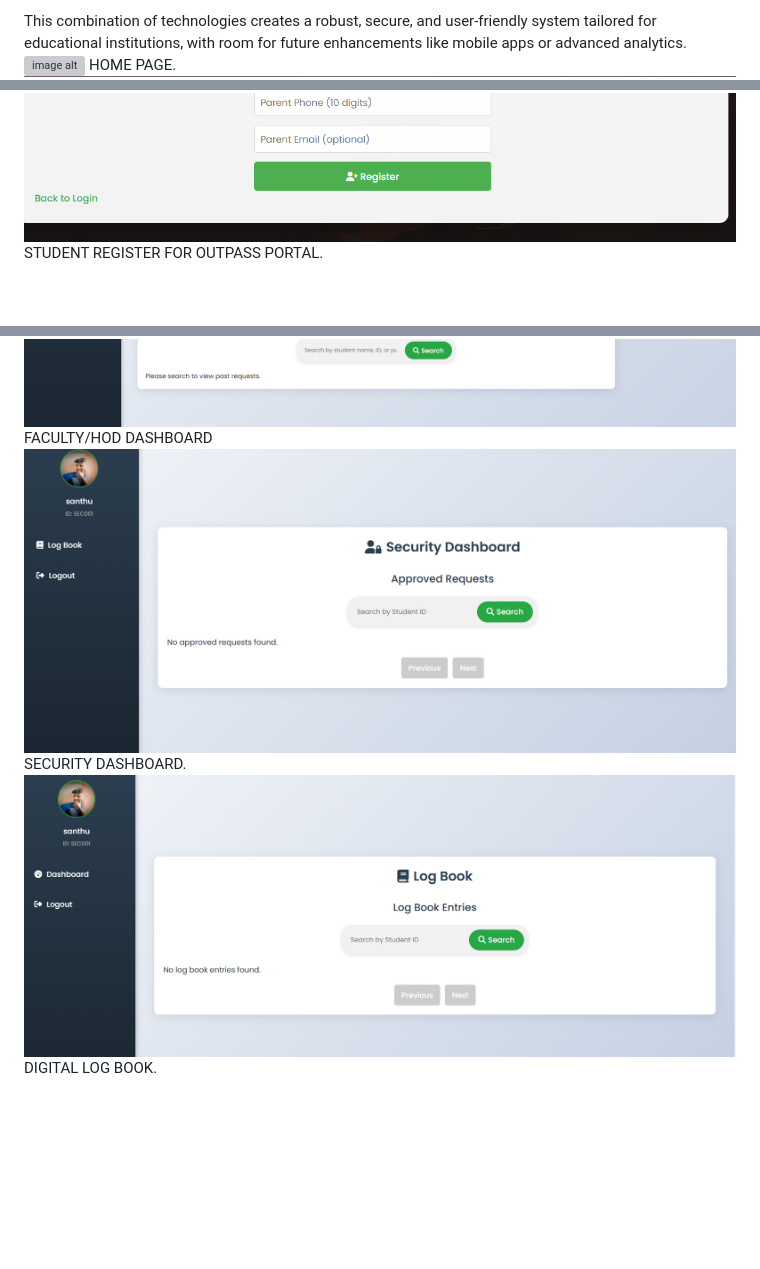
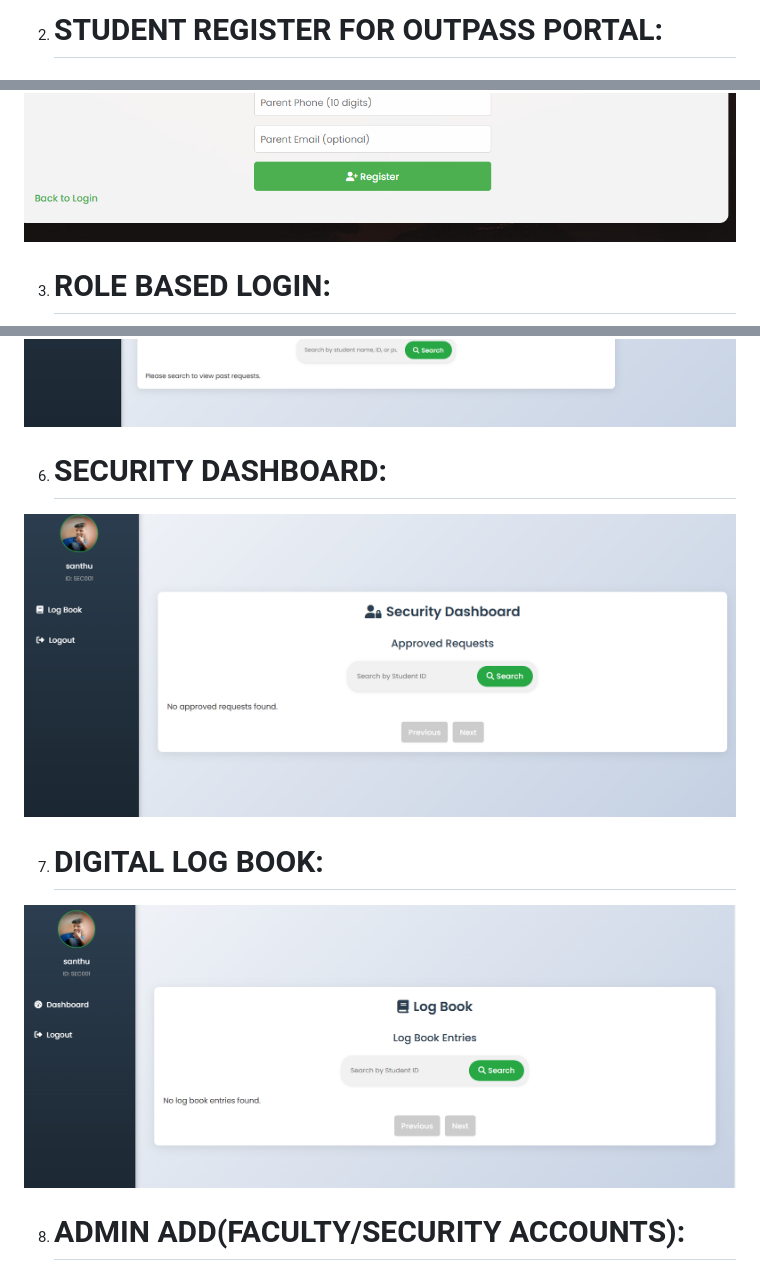
Before and after one commit to SANTHOSHBAGADI/Digital_outpass, a Markdown page: README.md, 3 parts joined by grey strips. Drawn GitHub-style; blank space fills up the shorter version; grey boxes are pictures that could not be loaded.

```diff
--- a/README.md
+++ b/README.md
@@ -62,7 +65,6 @@ Admin: Maintains the digital log book, adds and removes entries every three mont
 
-This combination of technologies creates a robust, secure, and user-friendly system tailored for educational institutions, with room for future enhancements like mobile apps or advanced analytics.
-![image alt](https://github.com/SANTHOSHBAGADI/Digital_outpass/blob/main/project%20shots/landing.png)
-HOME PAGE.
+2. # STUDENT REGISTER FOR OUTPASS PORTAL:
 ![image alt]( https://github.com/SANTHOSHBAGADI/Digital_outpass/blob/main/project%20shots/stu%20register.png)
-STUDENT REGISTER FOR OUTPASS PORTAL.
+
+3. # ROLE BASED LOGIN:
 ![image alt]( https://github.com/SANTHOSHBAGADI/Digital_outpass/blob/main/project%20shots/role%20base%20login.png)
@@ -72,7 +76,10 @@ STUDENT DASHBOARD.
 ![image alt]( https://github.com/SANTHOSHBAGADI/Digital_outpass/blob/main/project%20shots/Screenshot%202025-04-25%20230240.png)
-FACULTY/HOD DASHBOARD
+
+6. # SECURITY DASHBOARD:
 ![image alt]( https://github.com/SANTHOSHBAGADI/Digital_outpass/blob/main/project%20shots/Screenshot%202025-04-25%20231942.png)
-SECURITY DASHBOARD.
+
+7. # DIGITAL LOG BOOK:
 ![image alt]( https://github.com/SANTHOSHBAGADI/Digital_outpass/blob/main/project%20shots/Screenshot%202025-04-25%20231957.png)
-DIGITAL LOG BOOK.
+
+8. # ADMIN ADD(FACULTY/SECURITY ACCOUNTS):
 ![image alt](https://github.com/SANTHOSHBAGADI/Digital_outpass/blob/main/project%20shots/Screenshot%202025-04-25%20231834.png)
```
Also changed, not shown: other parts of README.md (+10 -5 lines).
